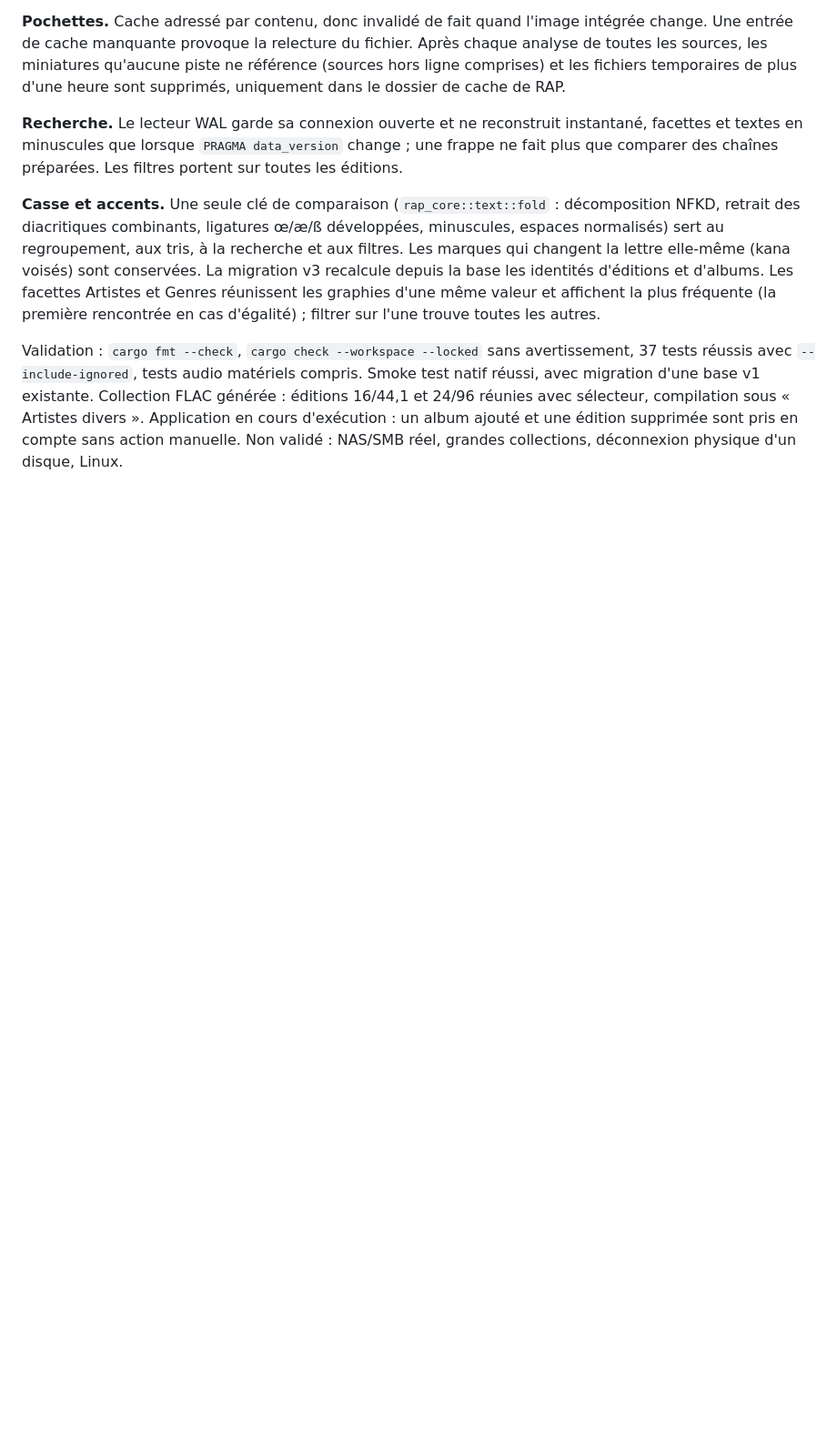
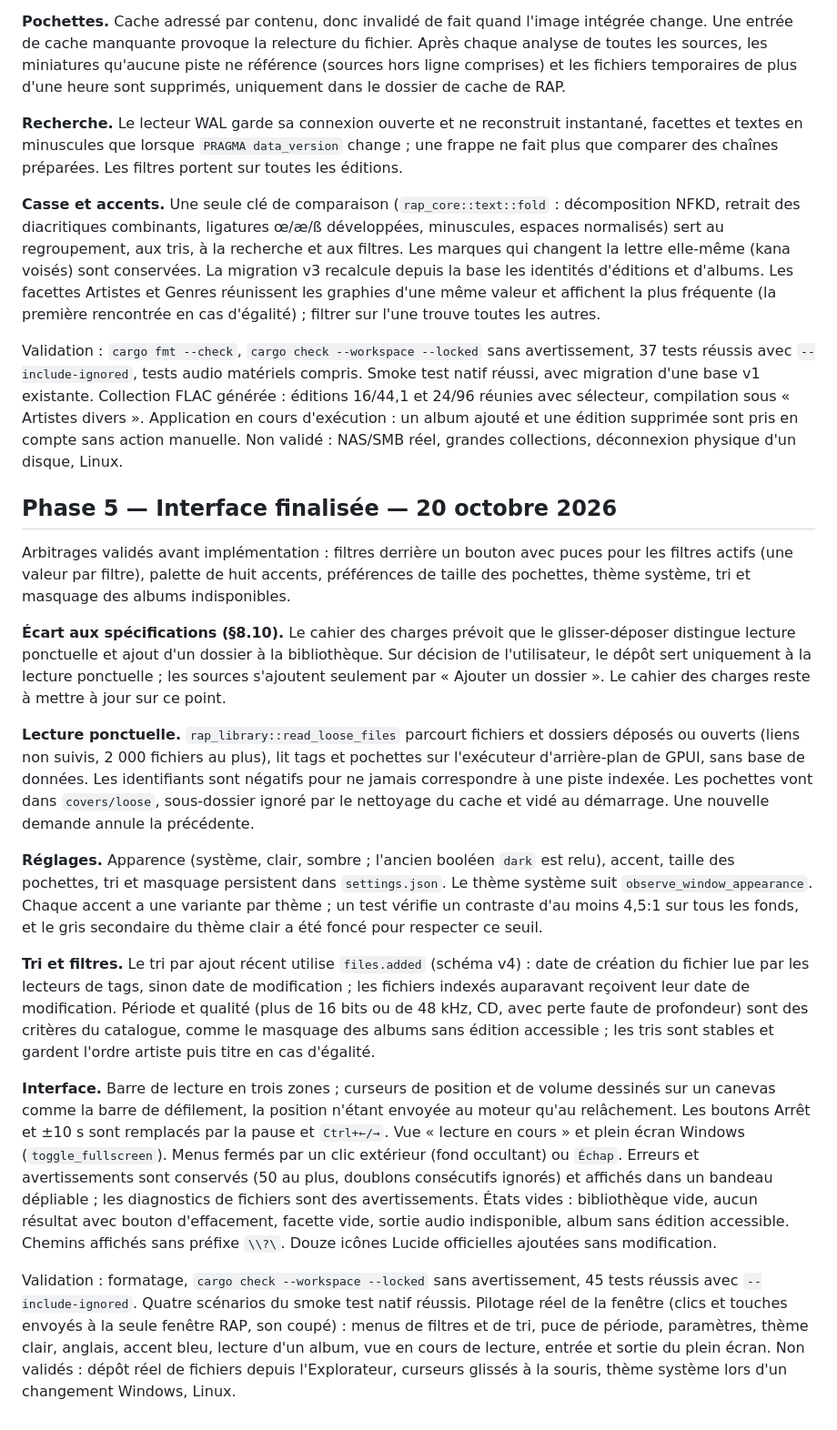
Before and after one commit to Carlton2001/Soliton, a Markdown page: docs/ARCHITECTURE.md, the part around the change. Shown at 91% size. GitHub-like rendering; blank space fills up the shorter version.

```diff
--- a/docs/ARCHITECTURE.md
+++ b/docs/ARCHITECTURE.md
@@ -201,3 +201,54 @@ réunies avec sélecteur, compilation sous « Artistes divers ». Application en
 d'exécution : un album ajouté et une édition supprimée sont pris en compte sans
 action manuelle. Non validé : NAS/SMB réel, grandes collections, déconnexion
 physique d'un disque, Linux.
+
+## Phase 5 — Interface finalisée — 20 octobre 2026
+
+Arbitrages validés avant implémentation : filtres derrière un bouton avec puces
+pour les filtres actifs (une valeur par filtre), palette de huit accents, préférences
+de taille des pochettes, thème système, tri et masquage des albums indisponibles.
+
+**Écart aux spécifications (§8.10).** Le cahier des charges prévoit que le
+glisser-déposer distingue lecture ponctuelle et ajout d'un dossier à la bibliothèque.
+Sur décision de l'utilisateur, le dépôt sert uniquement à la lecture ponctuelle ;
+les sources s'ajoutent seulement par « Ajouter un dossier ». Le cahier des charges
+reste à mettre à jour sur ce point.
+
+**Lecture ponctuelle.** `rap_library::read_loose_files` parcourt fichiers et dossiers
+déposés ou ouverts (liens non suivis, 2 000 fichiers au plus), lit tags et pochettes
+sur l'exécuteur d'arrière-plan de GPUI, sans base de données. Les identifiants sont
+négatifs pour ne jamais correspondre à une piste indexée. Les pochettes vont dans
+`covers/loose`, sous-dossier ignoré par le nettoyage du cache et vidé au démarrage.
+Une nouvelle demande annule la précédente.
+
+**Réglages.** Apparence (système, clair, sombre ; l'ancien booléen `dark` est relu),
+accent, taille des pochettes, tri et masquage persistent dans `settings.json`.
+Le thème système suit `observe_window_appearance`. Chaque accent a une variante par
+thème ; un test vérifie un contraste d'au moins 4,5:1 sur tous les fonds, et le gris
+secondaire du thème clair a été foncé pour respecter ce seuil.
+
+**Tri et filtres.** Le tri par ajout récent utilise `files.added` (schéma v4) :
+date de création du fichier lue par les lecteurs de tags, sinon date de modification ;
+les fichiers indexés auparavant reçoivent leur date de modification. Période et
+qualité (plus de 16 bits ou de 48 kHz, CD, avec perte faute de profondeur) sont des
+critères du catalogue, comme le masquage des albums sans édition accessible ; les
+tris sont stables et gardent l'ordre artiste puis titre en cas d'égalité.
+
+**Interface.** Barre de lecture en trois zones ; curseurs de position et de volume
+dessinés sur un canevas comme la barre de défilement, la position n'étant envoyée
+au moteur qu'au relâchement. Les boutons Arrêt et ±10 s sont remplacés par la pause
+et `Ctrl+←/→`. Vue « lecture en cours » et plein écran Windows (`toggle_fullscreen`).
+Menus fermés par un clic extérieur (fond occultant) ou `Échap`. Erreurs et
+avertissements sont conservés (50 au plus, doublons consécutifs ignorés) et affichés
+dans un bandeau dépliable ; les diagnostics de fichiers sont des avertissements.
+États vides : bibliothèque vide, aucun résultat avec bouton d'effacement, facette
+vide, sortie audio indisponible, album sans édition accessible. Chemins affichés
+sans préfixe `\\?\`. Douze icônes Lucide officielles ajoutées sans modification.
+
+Validation : formatage, `cargo check --workspace --locked` sans avertissement,
+45 tests réussis avec `--include-ignored`. Quatre scénarios du smoke test natif réussis.
+Pilotage réel de la fenêtre (clics et touches envoyés à la seule fenêtre RAP, son
+coupé) : menus de filtres et de tri, puce de période, paramètres, thème clair,
+anglais, accent bleu, lecture d'un album, vue en cours de lecture, entrée et sortie
+du plein écran. Non validés : dépôt réel de fichiers depuis l'Explorateur, curseurs
+glissés à la souris, thème système lors d'un changement Windows, Linux.
```
Also changed, not shown: README.md (+25 -13 lines).
